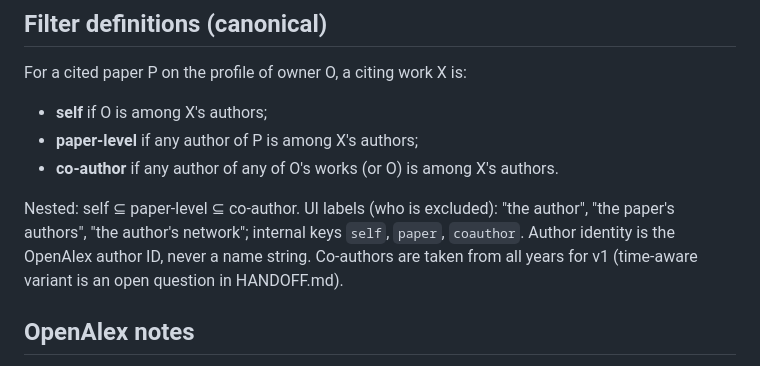
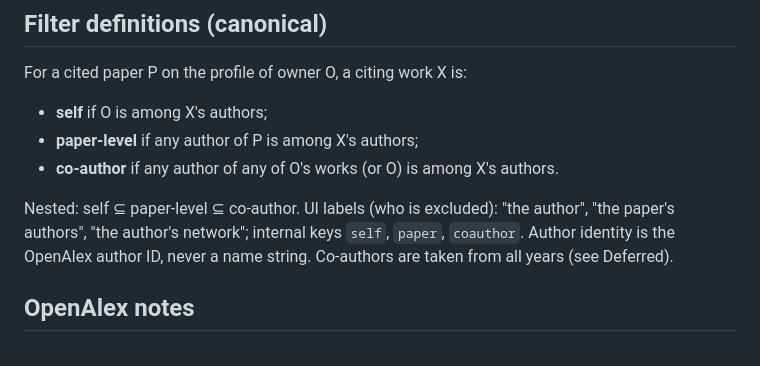
Before and after one commit to nuletizia/selfless, a Markdown page: CLAUDE.md, the part around one of its changes. Drawn GitHub-style.

```diff
--- a/CLAUDE.md
+++ b/CLAUDE.md
@@ -43,8 +51,8 @@ For a cited paper P on the profile of owner O, a citing work X is:
 
 Nested: self ⊆ paper-level ⊆ co-author. UI labels (who is excluded): "the author",
 "the paper's authors", "the author's network"; internal keys `self`, `paper`,
-`coauthor`. Author identity is the OpenAlex author ID, never a name string. Co-authors are taken from all years for v1 (time-aware variant is an open
-question in HANDOFF.md).
+`coauthor`. Author identity is the OpenAlex author ID, never a name string. Co-authors
+are taken from all years (see Deferred).
 
 ## OpenAlex notes
 
```
Also changed, not shown: other parts of CLAUDE.md (+38 -19 lines), README.md (+12 -2 lines), store/screenshot-1-filter.png (added), store/screenshot-2-help.png (added), store/screenshot-3-breakdown.png (added), 3 other files.
